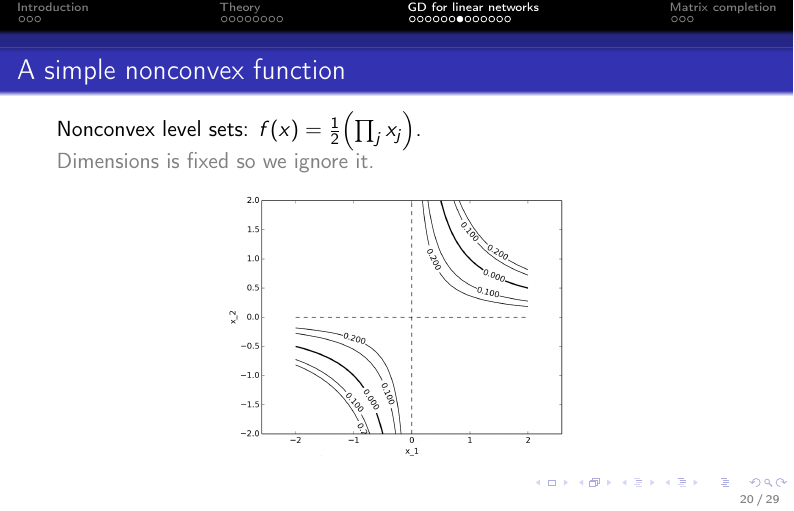
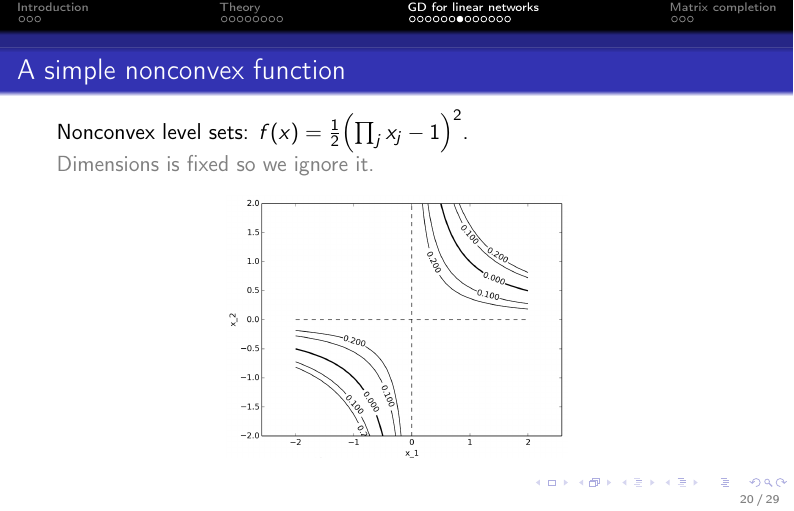
Before and after one commit to AxelBohm/optimization-for-DS-lecture, LaTeX slides (slides/09_Nonconvex/nonconvex.tex): page 20 of 29. Compiled offline with pdfLaTeX.

Commit message:
more typos

```diff
--- a/slides/09_Nonconvex/nonconvex.tex
+++ b/slides/09_Nonconvex/nonconvex.tex
@@ -305,7 +305,7 @@
 
 \begin{frame}
   \frametitle{A simple nonconvex function}
-  Nonconvex level sets: $f(x)= \frac12 {\left( \prod_j x_j \right)}$. \\
+  Nonconvex level sets: $f(x)= \frac12 {\left( \prod_j x_j - 1\right)}^2$. \\
   \textcolor{gray}{Dimensions is fixed so we ignore it.}
 
   \begin{figure}[ht]
```
Also changed, not shown: slides/06_Mirror_descent/Mirror_descent.tex (+1 -1 lines), slides/06_Mirror_descent/Mirror_descent.pdf, slides/09_Nonconvex/nonconvex.pdf, slides/11_Newtons-method/Newtons_method.pdf, slides/12_Variance-reduction/Variance_reduction.pdf.
